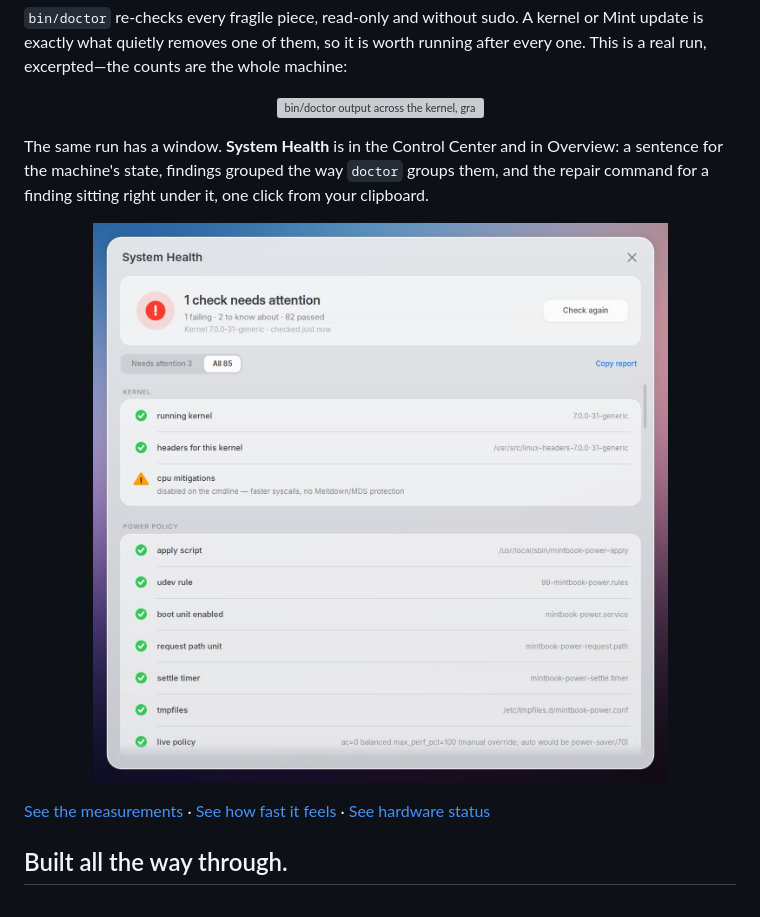
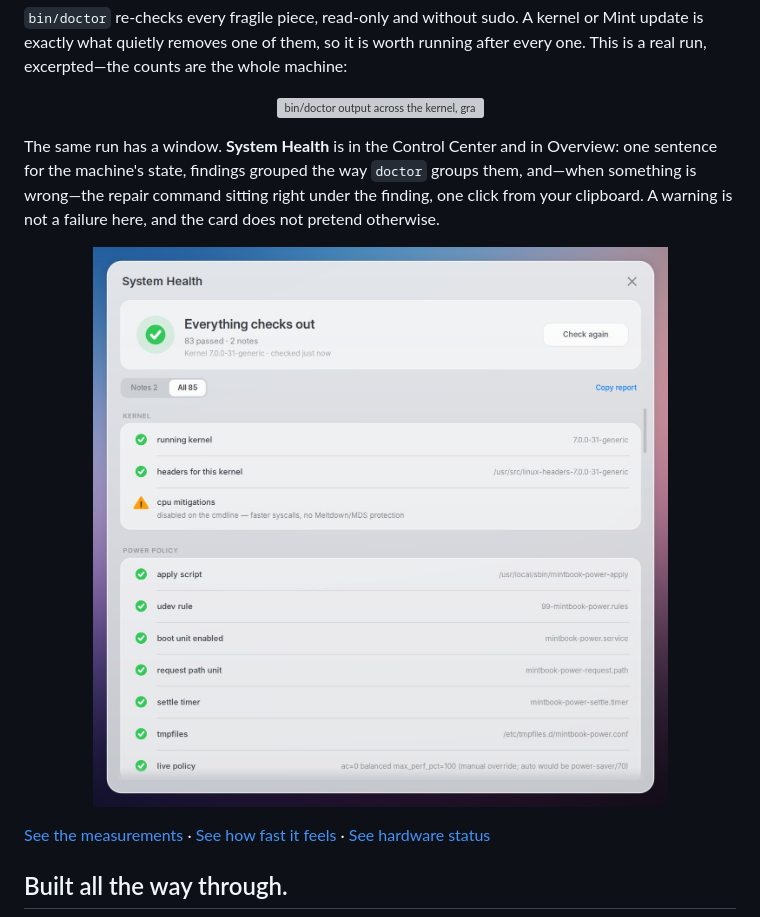
Before and after one commit to garfbargle/mintbook, a Markdown page: README.md, the part around one of its changes. GitHub-like rendering; pictures changed too: docs/images/health.jpg; grey boxes are pictures that could not be loaded.

```diff
--- a/README.md
+++ b/README.md
@@ -111,8 +111,9 @@ machine:
 </p>
 
 The same run has a window. **System Health** is in the Control Center and in
-Overview: a sentence for the machine's state, findings grouped the way `doctor`
-groups them, and the repair command for a finding sitting right under it, one
-click from your clipboard.
+Overview: one sentence for the machine's state, findings grouped the way
+`doctor` groups them, and—when something is wrong—the repair command sitting
+right under the finding, one click from your clipboard. A warning is not a
+failure here, and the card does not pretend otherwise.
 
 <p align="center">
```
Also changed, not shown: other parts of README.md (+2 -2 lines), docs/daily.md (+11 -9 lines), 2 other files.
